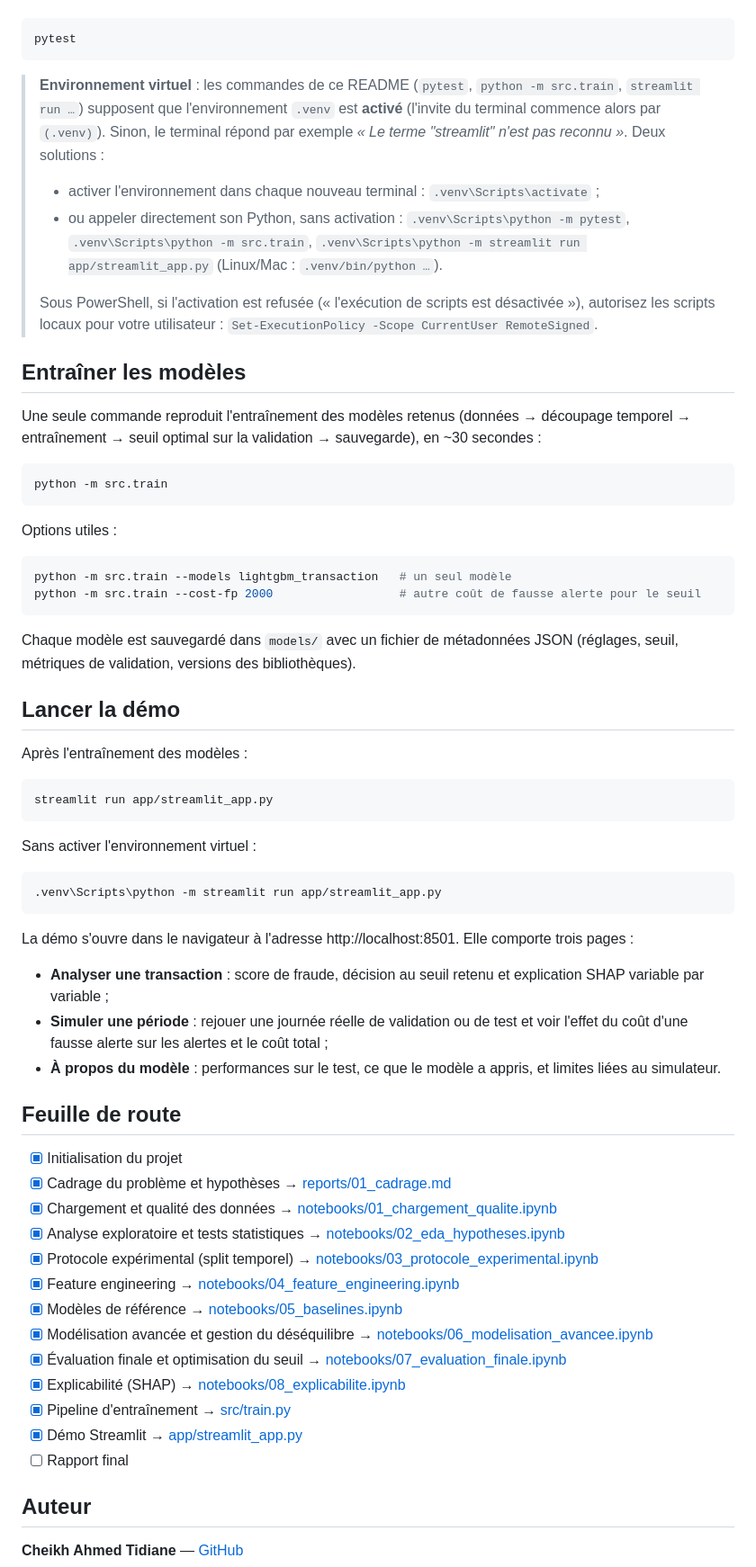
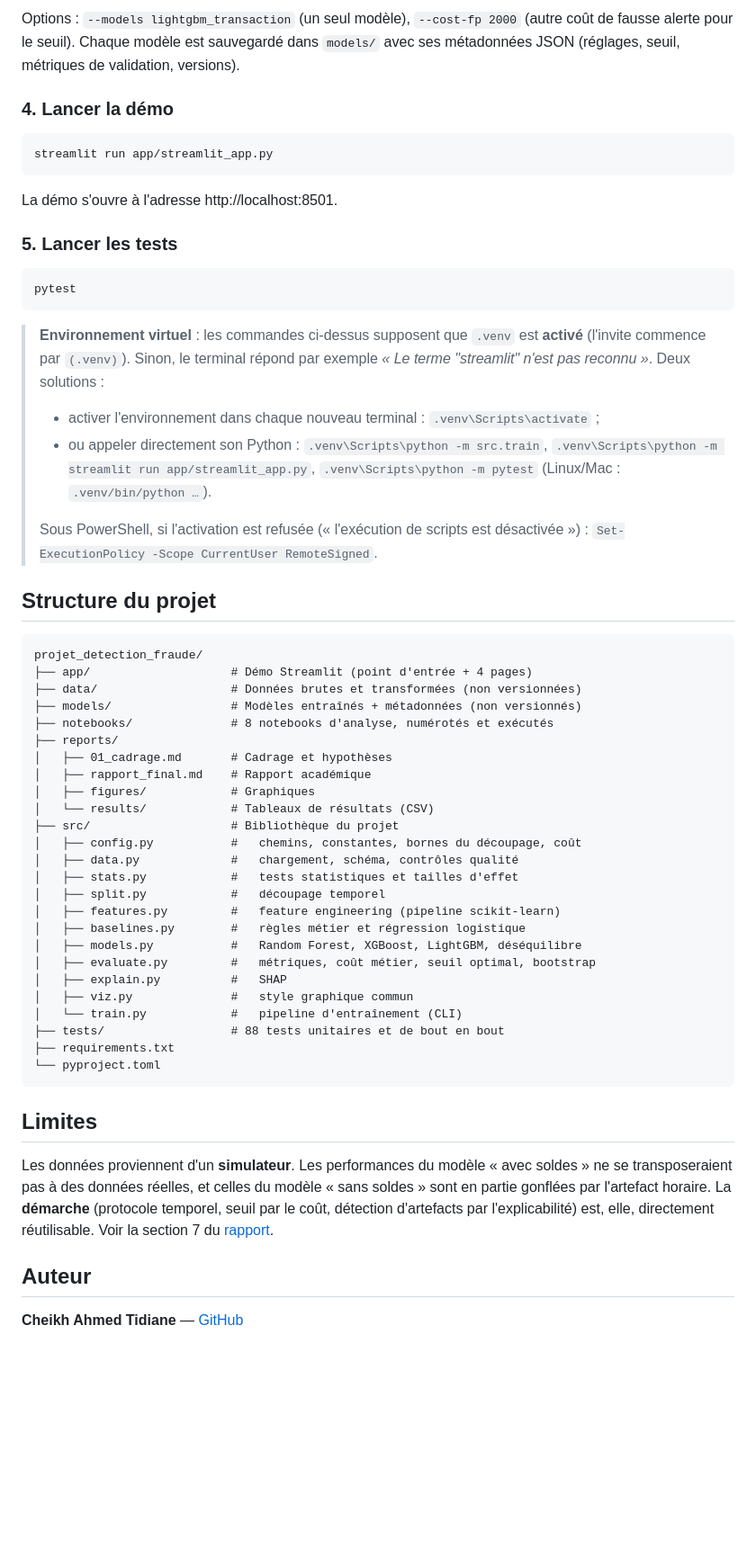
Before and after one commit to cheikhahmedtidiane/projet_detection_fraude, a Markdown page: README.md, the part around one of its changes. Shown at 90% size. GitHub-like rendering; blank space fills up the shorter version.

````diff
--- a/README.md
+++ b/README.md
@@ -54,65 +105,58 @@ Lancer les tests :
+Options : `--models lightgbm_transaction` (un seul modèle), `--cost-fp 2000` (autre coût de fausse alerte pour le seuil). Chaque modèle est sauvegardé dans `models/` avec ses métadonnées JSON (réglages, seuil, métriques de validation, versions).
+
+### 4. Lancer la démo
+
+```bash
+streamlit run app/streamlit_app.py
+```
+
+La démo s'ouvre à l'adresse http://localhost:8501.
+
+### 5. Lancer les tests
 
 ```bash
 pytest
 ```
 
-> **Environnement virtuel** : les commandes de ce README (`pytest`, `python -m src.train`, `streamlit run …`) supposent que l'environnement `.venv` est **activé** (l'invite du terminal commence alors par `(.venv)`). Sinon, le terminal répond par exemple *« Le terme "streamlit" n'est pas reconnu »*. Deux solutions :
+> **Environnement virtuel** : les commandes ci-dessus supposent que `.venv` est **activé** (l'invite commence par `(.venv)`). Sinon, le terminal répond par exemple *« Le terme "streamlit" n'est pas reconnu »*. Deux solutions :
 > - activer l'environnement dans chaque nouveau terminal : `.venv\Scripts\activate` ;
-> - ou appeler directement son Python, sans activation : `.venv\Scripts\python -m pytest`, `.venv\Scripts\python -m src.train`, `.venv\Scripts\python -m streamlit run app/streamlit_app.py` (Linux/Mac : `.venv/bin/python …`).
+> - ou appeler directement son Python : `.venv\Scripts\python -m src.train`, `.venv\Scripts\python -m streamlit run app/streamlit_app.py`, `.venv\Scripts\python -m pytest` (Linux/Mac : `.venv/bin/python …`).
 >
-> Sous PowerShell, si l'activation est refusée (« l'exécution de scripts est désactivée »), autorisez les scripts locaux pour votre utilisateur : `Set-ExecutionPolicy -Scope CurrentUser RemoteSigned`.
+> Sous PowerShell, si l'activation est refusée (« l'exécution de scripts est désactivée ») : `Set-ExecutionPolicy -Scope CurrentUser RemoteSigned`.
 
-## Entraîner les modèles
+## Structure du projet
 
-Une seule commande reproduit l'entraînement des modèles retenus (données → découpage temporel → entraînement → seuil optimal sur la validation → sauvegarde), en ~30 secondes :
-
-```bash
-python -m src.train
+```
+projet_detection_fraude/
+├── app/                    # Démo Streamlit (point d'entrée + 4 pages)
+├── data/                   # Données brutes et transformées (non versionnées)
+├── models/                 # Modèles entraînés + métadonnées (non versionnés)
+├── notebooks/              # 8 notebooks d'analyse, numérotés et exécutés
+├── reports/
+│   ├── 01_cadrage.md       # Cadrage et hypothèses
+│   ├── rapport_final.md    # Rapport académique
+│   ├── figures/            # Graphiques
+│   └── results/            # Tableaux de résultats (CSV)
+├── src/                    # Bibliothèque du projet
+│   ├── config.py           #   chemins, constantes, bornes du découpage, coût
+│   ├── data.py             #   chargement, schéma, contrôles qualité
+│   ├── stats.py            #   tests statistiques et tailles d'effet
+│   ├── split.py            #   découpage temporel
+│   ├── features.py         #   feature engineering (pipeline scikit-learn)
+│   ├── baselines.py        #   règles métier et régression logistique
+│   ├── models.py           #   Random Forest, XGBoost, LightGBM, déséquilibre
+│   ├── evaluate.py         #   métriques, coût métier, seuil optimal, bootstrap
+│   ├── explain.py          #   SHAP
+│   ├── viz.py              #   style graphique commun
+│   └── train.py            #   pipeline d'entraînement (CLI)
+├── tests/                  # 88 tests unitaires et de bout en bout
+├── requirements.txt
+└── pyproject.toml
 ```
 
-Options utiles :
+## Limites
 
-```bash
-python -m src.train --models lightgbm_transaction   # un seul modèle
-python -m src.train --cost-fp 2000                  # autre coût de fausse alerte pour le seuil
-```
-
-Chaque modèle est sauvegardé dans `models/` avec un fichier de métadonnées JSON (réglages, seuil, métriques de validation, versions des bibliothèques).
-
-## Lancer la démo
-
-Après l'entraînement des modèles :
-
-```bash
-streamlit run app/streamlit_app.py
-```
-
-Sans activer l'environnement virtuel :
-
-```bash
-.venv\Scripts\python -m streamlit run app/streamlit_app.py
-```
-
-La démo s'ouvre dans le navigateur à l'adresse http://localhost:8501. Elle comporte trois pages :
-- **Analyser une transaction** : score de fraude, décision au seuil retenu et explication SHAP variable par variable ;
-- **Simuler une période** : rejouer une journée réelle de validation ou de test et voir l'effet du coût d'une fausse alerte sur les alertes et le coût total ;
-- **À propos du modèle** : performances sur le test, ce que le modèle a appris, et limites liées au simulateur.
-
-## Feuille de route
-
-- [x] Initialisation du projet
-- [x] Cadrage du problème et hypothèses → [reports/01_cadrage.md](reports/01_cadrage.md)
-- [x] Chargement et qualité des données → [notebooks/01_chargement_qualite.ipynb](notebooks/01_chargement_qualite.ipynb)
-- [x] Analyse exploratoire et tests statistiques → [notebooks/02_eda_hypotheses.ipynb](notebooks/02_eda_hypotheses.ipynb)
-- [x] Protocole expérimental (split temporel) → [notebooks/03_protocole_experimental.ipynb](notebooks/03_protocole_experimental.ipynb)
-- [x] Feature engineering → [notebooks/04_feature_engineering.ipynb](notebooks/04_feature_engineering.ipynb)
-- [x] Modèles de référence → [notebooks/05_baselines.ipynb](notebooks/05_baselines.ipynb)
-- [x] Modélisation avancée et gestion du déséquilibre → [notebooks/06_modelisation_avancee.ipynb](notebooks/06_modelisation_avancee.ipynb)
-- [x] Évaluation finale et optimisation du seuil → [notebooks/07_evaluation_finale.ipynb](notebooks/07_evaluation_finale.ipynb)
-- [x] Explicabilité (SHAP) → [notebooks/08_explicabilite.ipynb](notebooks/08_explicabilite.ipynb)
-- [x] Pipeline d'entraînement → [src/train.py](src/train.py)
-- [x] Démo Streamlit → [app/streamlit_app.py](app/streamlit_app.py)
-- [ ] Rapport final
+Les données proviennent d'un **simulateur**. Les performances du modèle « avec soldes » ne se transposeraient pas à des données réelles, et celles du modèle « sans soldes » sont en partie gonflées par l'artefact horaire. La **démarche** (protocole temporel, seuil par le coût, détection d'artefacts par l'explicabilité) est, elle, directement réutilisable. Voir la section 7 du [rapport](reports/rapport_final.md).
 
 ## Auteur
 
````
Also changed, not shown: other parts of README.md (+82 -31 lines), reports/figures/demo_analyser.png (added), reports/figures/demo_simuler.png (added).
